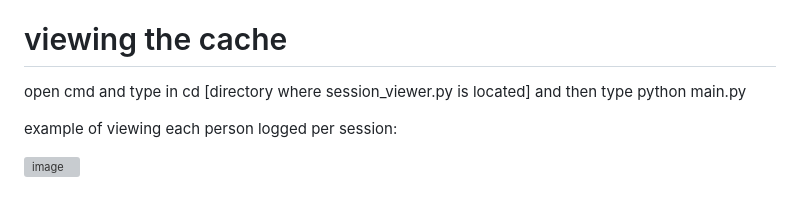
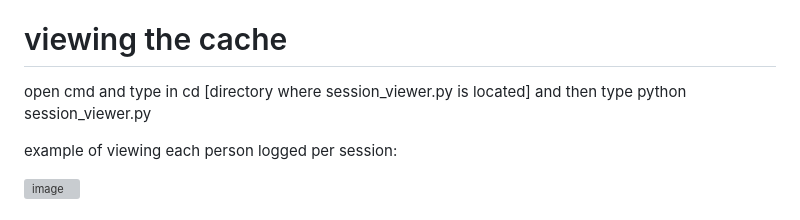
Before and after one commit to DextroAmph89/valorant-public-record, a Markdown page: README.md, the part around the change. Rendered like a GitHub page; grey boxes are pictures that could not be loaded.

```diff
--- a/README.md
+++ b/README.md
@@ -43,7 +43,7 @@ if a user is in a future match of yours in the same sesion with this program ope
 
 # viewing the cache
 
-open cmd and type in cd [directory where session_viewer.py is located] and then type python main.py
+open cmd and type in cd [directory where session_viewer.py is located] and then type python session_viewer.py
 
 example of viewing each person logged per session:
 
```
